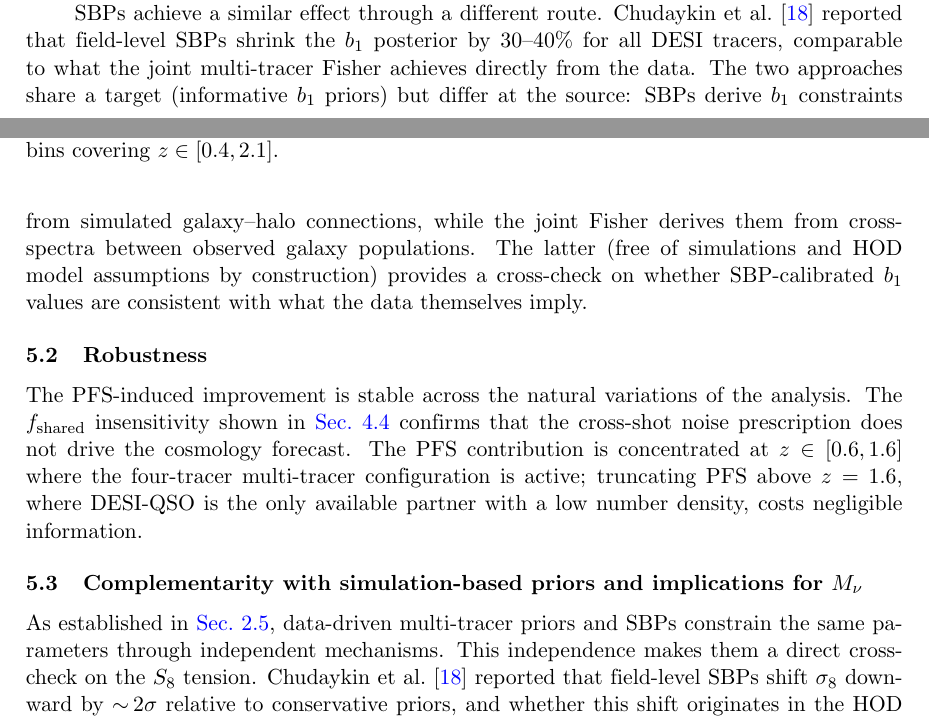
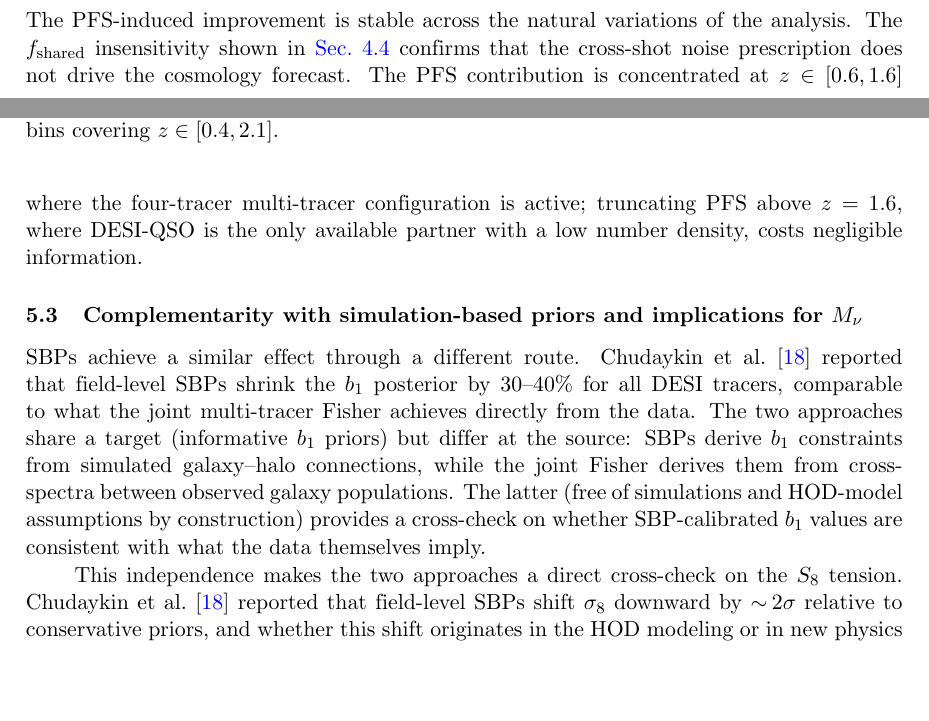
Before and after one commit to MinhMPA/PFSxDESI-multi-fish, a LaTeX document (paper/PFSxDESI-multi-fish.tex): two parts of pages 15 and 16 of 27, joined at a grey line, cut so that both start at the same text, the shorter picture padded with empty space. Compiled offline with pdfLaTeX; a missing bibliography style is replaced by a similar one.

Commit message:
restructure: move SBP-comparison paragraph from Sec. 5.1 to Sec. 5.3
The 'SBPs achieve a similar effect through a different route...'
paragraph was sitting at the end of Sec. 5.1 (Which parameters
drive the improvement?) -- a section about the three independent
diagnostics (localization, correlation collapse, data dominance)
supporting the cosmic-variance-cancellation picture. The paragraph
is about something else entirely -- the methodological comparison
between SBPs and the joint multi-tracer Fisher -- and it belongs
in Sec. 5.3 (Complementarity with simulation-based priors), which
already opened mid-thought with 'As established in
sec:sbp_comparison, ...'.

Move:
  - Delete the misplaced para from Sec. 5.1 (between fig:fisher_contours
    and Sec. 5.2).
  - Insert it as the opening paragraph of Sec. 5.3.
  - Drop the now-redundant 'As established in...' framing sentence
    from the existing Sec. 5.3 paragraph; the moved paragraph
    establishes the comparison directly.
  - Bridge the new opening to the S_8 tension paragraph with
    'This independence makes the two approaches a direct
    cross-check on the S_8 tension'.

Sec. 5.1 now ends cleanly with the Zhao+ eBOSS empirical anchor
(diagnostic (iii)). Sec. 5.3 now leads with the comparison and
flows naturally into the S_8 tension discussion.

Caught only after explicit prompt -- topic/section alignment was
not part of the prior verification audit's regex patterns. Build
clean (27 pages, no undefined refs).

```diff
--- a/paper/PFSxDESI-multi-fish.tex
+++ b/paper/PFSxDESI-multi-fish.tex
@@ -1138,18 +1138,6 @@ across the 8 redshift bins covering \(z\in[0.4,2.1]\).}
 \label{fig:fisher_contours}
 \end{figure}
 
-SBPs achieve a similar effect through a different route. Chudaykin
-et al.~\cite{Chudaykin:2026nls} reported that field-level SBPs shrink
-the \(b_1\) posterior by 30--40\% for all DESI tracers, comparable
-to what the joint multi-tracer Fisher achieves directly from the data.
-The two approaches share a target (informative \(b_1\) priors) but
-differ at the source: SBPs derive \(b_1\) constraints from simulated
-galaxy--halo connections, while the joint Fisher derives them from
-cross-spectra between observed galaxy populations. The latter (free of simulations and HOD model assumptions by construction) provides a cross-check on
-whether SBP-calibrated \(b_1\) values are consistent with what the
-data themselves imply.
-
-
 \subsection{Robustness}
 
 The PFS-induced improvement is stable across the natural variations
@@ -1165,10 +1153,20 @@ costs negligible information.
 \subsection{Complementarity with simulation-based priors and
 implications for \(\Mnu\)}
 
-As established in \cref{sec:sbp_comparison}, data-driven
-multi-tracer priors and SBPs constrain the same parameters through
-independent mechanisms. This independence makes them a direct cross-check on
-the \(S_8\) tension. Chudaykin et
+SBPs achieve a similar effect through a different route. Chudaykin
+et al.~\cite{Chudaykin:2026nls} reported that field-level SBPs shrink
+the \(b_1\) posterior by 30--40\% for all DESI tracers, comparable
+to what the joint multi-tracer Fisher achieves directly from the data.
+The two approaches share a target (informative \(b_1\) priors) but
+differ at the source: SBPs derive \(b_1\) constraints from simulated
+galaxy--halo connections, while the joint Fisher derives them from
+cross-spectra between observed galaxy populations. The latter (free
+of simulations and HOD-model assumptions by construction) provides
+a cross-check on whether SBP-calibrated \(b_1\) values are
+consistent with what the data themselves imply.
+
+This independence makes the two approaches a direct cross-check
+on the \(S_8\) tension. Chudaykin et
 al.~\cite{Chudaykin:2026nls} reported that field-level SBPs shift
 \(\se\) downward by \(\sim\!2\sigma\) relative to conservative
 priors, and whether this shift originates in the HOD modeling or
```
